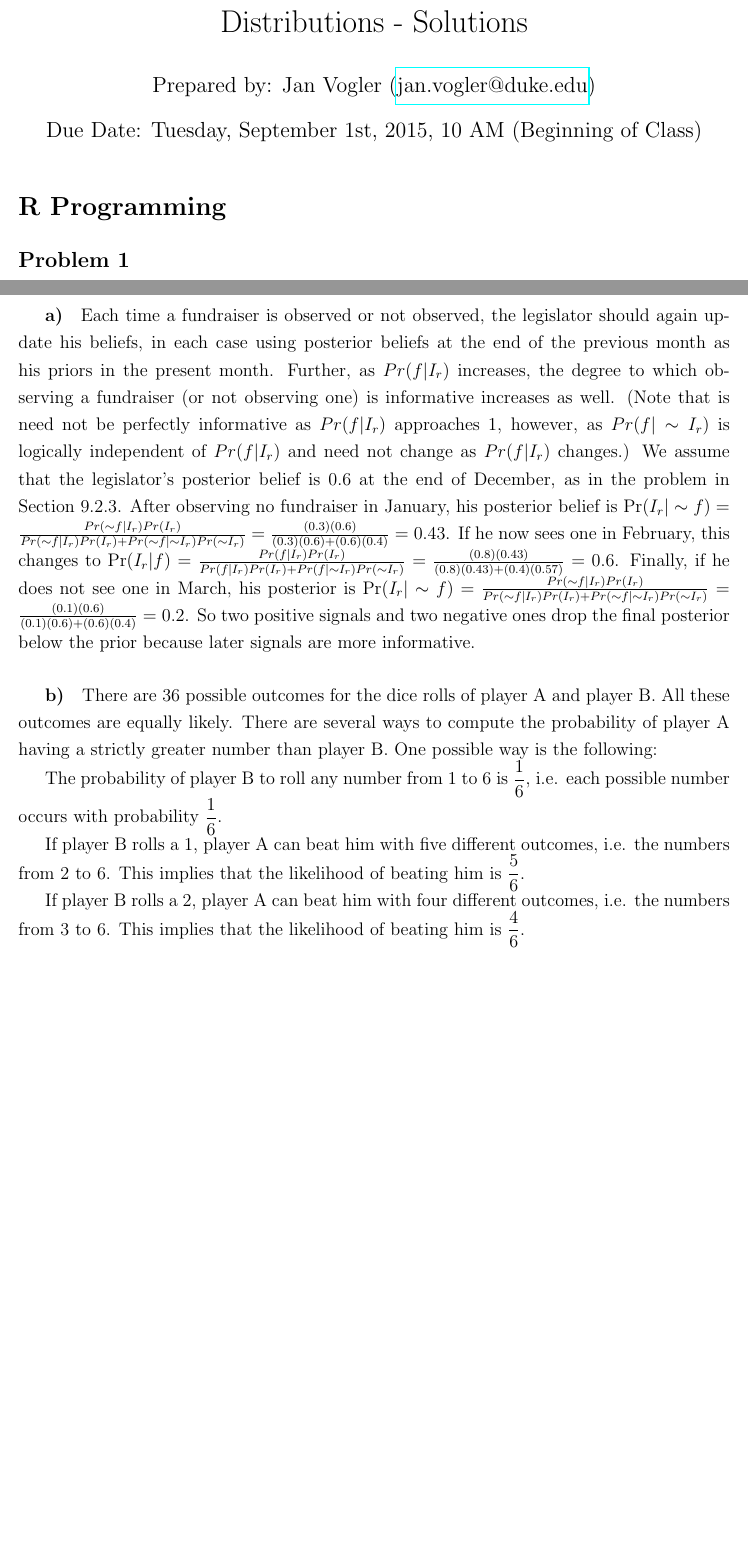
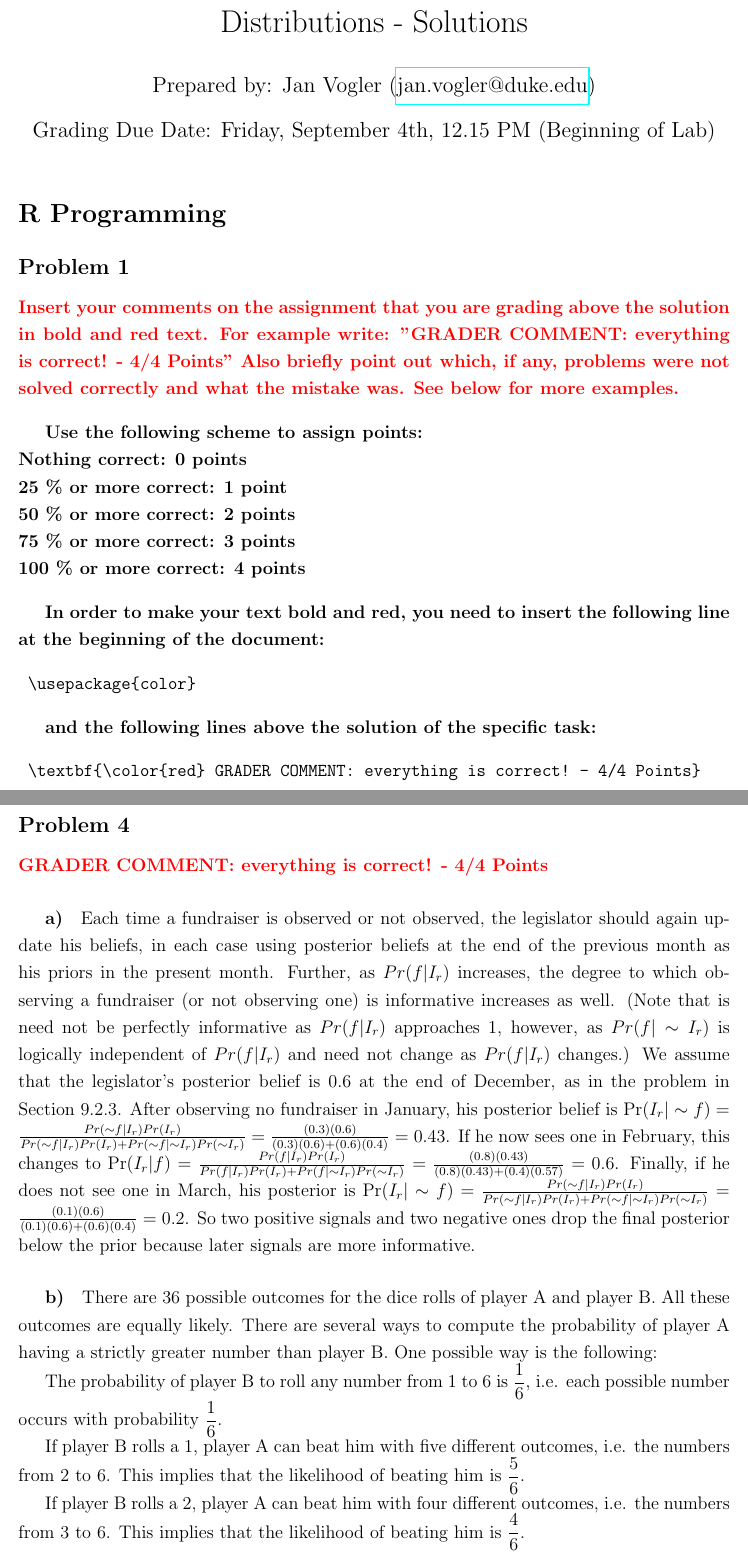
Before and after one commit to LaDilettante/ps630_lab, a LaTeX document (W1/PS1_Solutions.tex): two parts of pages 1 and 5 of 7 before the commit and two parts of pages 1 and 6 of 8 after it, joined at a grey line, cut so that both start at the same text, the shorter picture padded with empty space. Compiled offline with pdfLaTeX.

Commit message:
Changed PS1 Solutions + Added Vectorized Operations

```diff
--- a/W1/PS1_Solutions.tex
+++ b/W1/PS1_Solutions.tex
@@ -54,6 +54,7 @@
 \usepackage{fullpage}
 \usepackage{setspace}
 \usepackage{hyperref}
+\usepackage{color}
 
 \onehalfspacing
 \IfFileExists{upquote.sty}{\usepackage{upquote}}{}
@@ -63,7 +64,7 @@
 
 \author{Prepared by: Jan Vogler (\href{mailto:jan.vogler@duke.edu}{jan.vogler@duke.edu})}
 
-\date{Due Date: Tuesday, September 1st, 2015, 10 AM (Beginning of Class)}
+\date{Grading Due Date: Friday, September 4th, 12.15 PM (Beginning of Lab)}
 
 \maketitle
 
@@ -72,6 +73,27 @@
 \section*{R Programming}
 
 \subsection*{Problem 1}
+
+\textbf{\color{red} Insert your comments on the assignment that you are grading above the solution in bold and red text. For example write: "GRADER COMMENT: everything is correct! - 4/4 Points" Also briefly point out which, if any, problems were not solved correctly and what the mistake was. See below for more examples.}
+
+\bigskip
+
+\textbf{Use the following scheme to assign points: \\
+Nothing correct: 0 points \\
+25 \% or more correct: 1 point \\
+50 \% or more correct: 2 points \\
+75 \% or more correct: 3 points \\
+100 \% or more correct: 4 points}
+
+\bigskip
+
+\textbf{In order to make your text bold and red, you need to insert the following line at the beginning of the document:}
+
+\begin{verbatim} \usepackage{color} \end{verbatim}
+
+\\ \textbf{and the following lines above the solution of the specific task:}
+
+\begin{verbatim} \textbf{\color{red} GRADER COMMENT: everything is correct! - 4/4 Points} \end{verbatim}
 
 \begin{knitrout}
 \definecolor{shadecolor}{rgb}{0.969, 0.969, 0.969}\color{fgcolor}\begin{kframe}
@@ -251,5 +277,7 @@ We solve for $P(B)$ to get $P(B)=\frac{P(A \cup B)-P(A)}{1-P(A)}=\frac{0.5-0.3}{
 
 \subsection*{Problem 4}
+
+\textbf{\color{red} GRADER COMMENT: everything is correct! - 4/4 Points}
 
 \subparagraph{a)} Each time a fundraiser is observed or not observed, the legislator should again update his beliefs, in each case using posterior beliefs at the end of the previous month as his priors in the present month. Further, as $Pr(f|I_r)$ increases, the degree to which observing a fundraiser (or not observing one) is informative increases as well. (Note that is need not be perfectly informative as $Pr(f|I_r)$ approaches 1, however, as $Pr(f|\sim I_r)$ is logically independent of $Pr(f|I_r)$ and need not change as $Pr(f|I_r)$ changes.) We assume that the legislator's posterior belief is $0.6$ at the end of December, as in the problem in Section 9.2.3.  After observing no fundraiser in January, his posterior belief is $\Pr(I_r|\sim f)=\frac{Pr(\sim f|I_r)Pr(I_r)}{Pr(\sim f|I_r)Pr(I_r)+Pr(\sim f|\sim I_r)Pr(\sim I_r)}=\frac{(0.3)(0.6)}{(0.3)(0.6)+(0.6)(0.4)}=0.43$. If he now sees one in February, this changes to $\Pr(I_r|f)=\frac{Pr(f|I_r)Pr(I_r)}{Pr(f|I_r)Pr(I_r)+Pr(f|\sim I_r)Pr(\sim I_r)}=\frac{(0.8)(0.43)}{(0.8)(0.43)+(0.4)(0.57)}=0.6$. Finally, if he does not see one in March, his posterior is $\Pr(I_r|\sim f)=\frac{Pr(\sim f|I_r)Pr(I_r)}{Pr(\sim f|I_r)Pr(I_r)+Pr(\sim f|\sim I_r)Pr(\sim I_r)}=\frac{(0.1)(0.6)}{(0.1)(0.6)+(0.6)(0.4)}=0.2$. So two positive signals and two negative ones drop the final posterior below the prior because later signals are more informative.
 
```
Also changed, not shown: W1/PS1_Solutions.pdf, W1/PS1_Solutions.tex (12 more changed lines), 2 other files.
